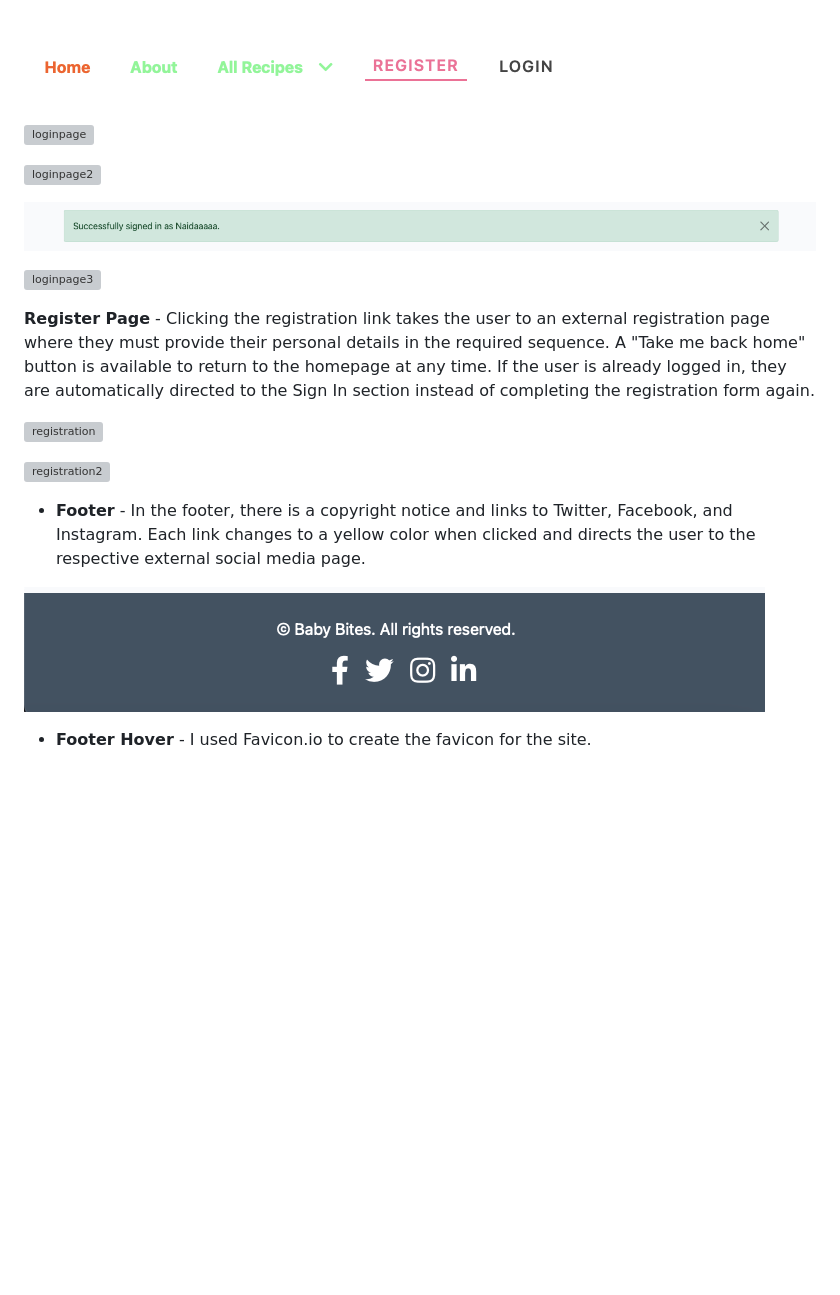
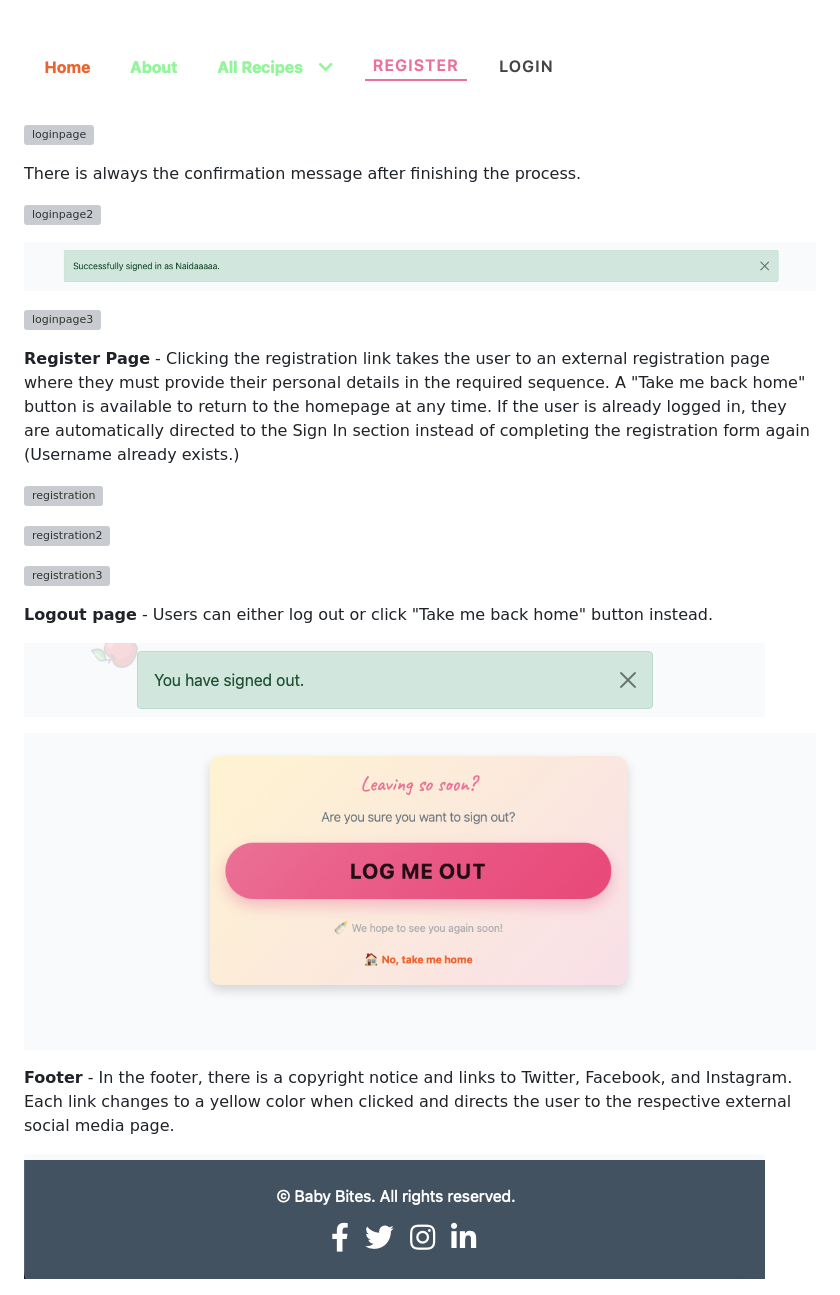
Before and after one commit to Naida1710/baby_bites, a Markdown page: README.md, the part around the change. GitHub-like rendering; blank space fills up the shorter version; grey boxes are pictures that could not be loaded.

Commit message:
Add Logout section in README file

```diff
--- a/README.md
+++ b/README.md
@@ -249,6 +249,8 @@ If the user is not registered, there is a "Sign me up here" option that allows t
 
 ![loginpage](staticfiles/images/signin.png)
 
+There is always the confirmation message after finishing the process.
+
 ![loginpage2](staticfiles/images/signin1.png)
 
 ![loginpage3](staticfiles/images/signinmessage.png)
@@ -257,18 +259,25 @@ If the user is not registered, there is a "Sign me up here" option that allows t
 
 **Register Page** - Clicking the registration link takes the user to an external registration page where they must provide their personal details in the required sequence.
 A "Take me back home" button is available to return to the homepage at any time.
-If the user is already logged in, they are automatically directed to the Sign In section instead of completing the registration form again.
+If the user is already logged in, they are automatically directed to the Sign In section instead of completing the registration form again (Username already exists.)
 
 ![registration](staticfiles/images/reg%201.png)
 
 ![registration2](staticfiles/images/regi.png)
 
-- **Footer** - In the footer, there is a copyright notice and links to Twitter, Facebook, and Instagram.
+![registration3](staticfiles/images/Screenshot%202025-10-21%20at%2018.19.14.png)
+
+**Logout page** - Users can either log out or click "Take me back home" button instead.
+
+![Logout](staticfiles/images/Screenshot%202025-10-21%20at%2018.17.14.png)
+
+![Logout Page](staticfiles/images/logoutpage.png)
+
+
+**Footer** - In the footer, there is a copyright notice and links to Twitter, Facebook, and Instagram.
 Each link changes to a yellow color when clicked and directs the user to the respective external social media page.
 
 ![Footer](staticfiles/images/Screenshot%202025-10-21%20at%2013.49.12.png)
-
-- **Footer Hover** - I used Favicon.io to create the favicon for the site.
 
 ![Hover](staticfiles/images/Screenshot%202025-10-21%20at%2014.02.53.png)
 
```
